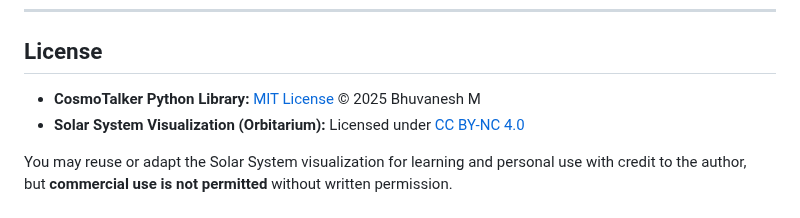
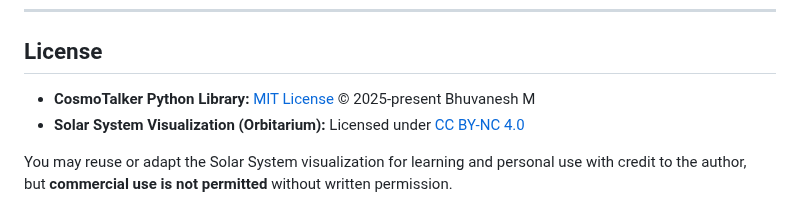
Before and after one commit to bhuvanesh-m-dev/cosmotalker, a Markdown page: README.md, the part around the change. GitHub-like rendering.

```diff
--- a/README.md
+++ b/README.md
@@ -246,7 +246,7 @@ cosmotalker.oolit()
 
 ## License
 
-- **CosmoTalker Python Library:** [MIT License](https://opensource.org/licenses/MIT) © 2025 Bhuvanesh M
+- **CosmoTalker Python Library:** [MIT License](https://opensource.org/licenses/MIT) © 2025-present Bhuvanesh M
 - **Solar System Visualization (Orbitarium):** Licensed under [CC BY-NC 4.0](https://creativecommons.org/licenses/by-nc/4.0/)
 
 You may reuse or adapt the Solar System visualization for learning and personal use with credit to the author,
```
